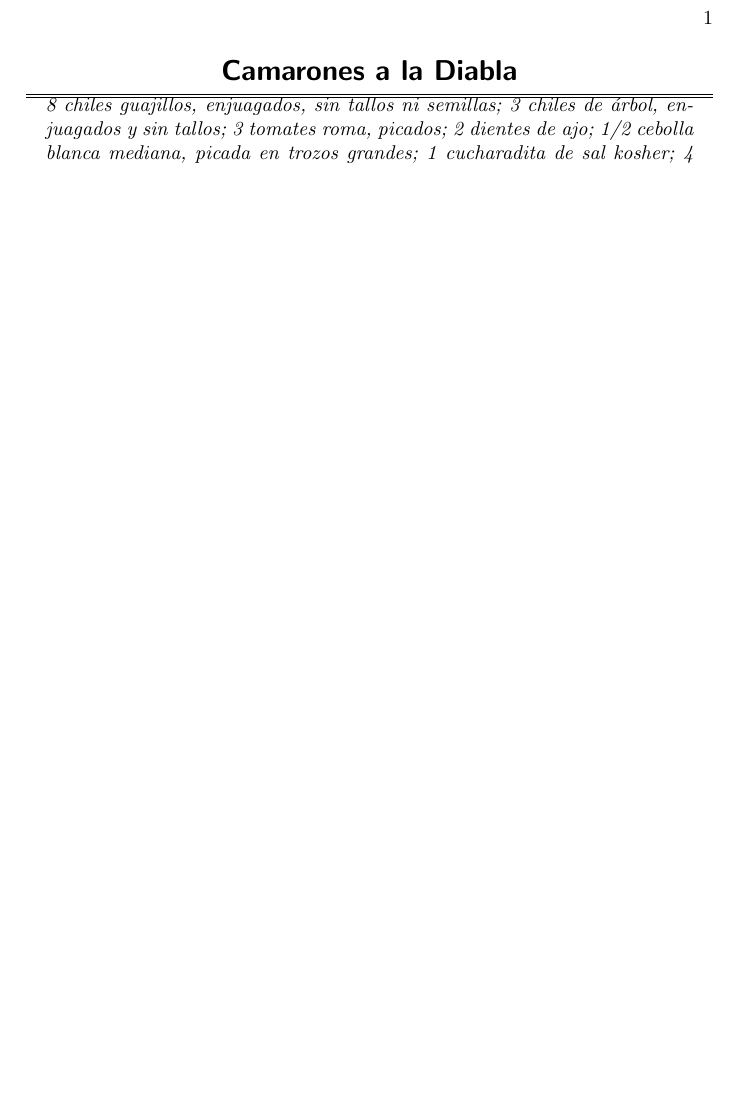
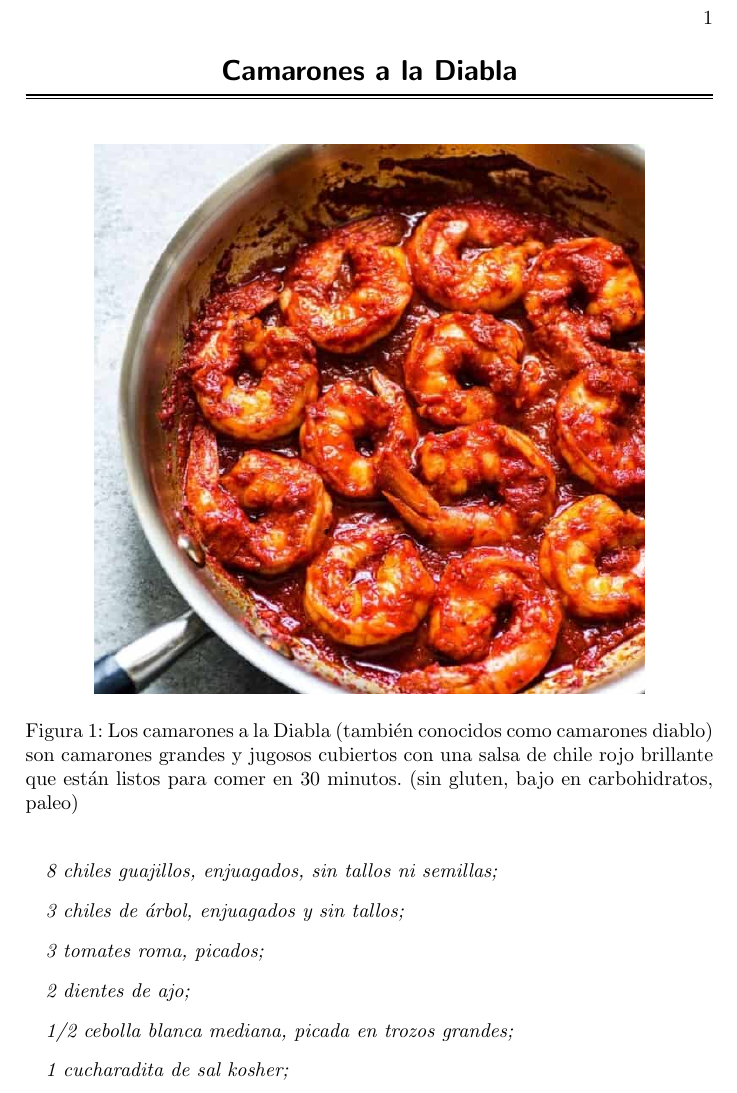
Before and after one commit to averagejoey2000/writing, a LaTeX document (recipes/camarones/camarones.tex): part of the page before the commit and part of page 1 of 2 after it, cut so that both start at the same text, the shorter picture padded with empty space. Compiled offline with pdfLaTeX.

Commit message:
added recipe pic

```diff
--- a/recipes/camarones/camarones.tex
+++ b/recipes/camarones/camarones.tex
@@ -1 +0,0 @@
-\documentclass[letterpaper]{recipe}
@@ -3,13 +8,19 @@
 
 \begin{document}
 \recipe{Camarones a la Diabla}
-\ingred{8 chiles guajillos, enjuagados, sin tallos ni semillas;
- 3 chiles de árbol, enjuagados y sin tallos;
-      3 tomates roma, picados;
-      2 dientes de ajo;
-      1/2 cebolla blanca mediana, picada en trozos grandes;
-      1 cucharadita de sal kosher;
-      4 cucharadas de aceite de oliva;
-      1,5 libras de camarones crudos grandes, pelados, desvenados y con la cola;
-      sal y pimienta negra, al gusto}
+\begin{figure}[htpb]
+	\centering
+	\includegraphics[width=0.8\textwidth]{shrimp.jpg}
+	\caption{Los camarones a la Diabla (también conocidos como camarones diablo) son camarones grandes y jugosos cubiertos con una salsa de chile rojo brillante que están listos para comer en 30 minutos. (sin gluten, bajo en carbohidratos, paleo)}
+	\label{fig:shrimp-jpg}
+\end{figure}
+\ingred{8 chiles guajillos, enjuagados, sin tallos ni semillas;\\
+ 	3 chiles de árbol, enjuagados y sin tallos;\\
+	3 tomates roma, picados;\\
+	2 dientes de ajo;\\
+	1/2 cebolla blanca mediana, picada en trozos grandes;\\
+	1 cucharadita de sal kosher;\\
+	4 cucharadas de aceite de oliva;\\
+	1,5 libras de camarones crudos grandes, pelados, desvenados y con la cola;\\
+	sal y pimienta negra, al gusto}
 
@@ -25 +26,0 @@
-     \end{document}
```
Also changed, not shown: recipes/camarones/shrimp.jpg (added), recipes/camarones/camarones.tex (23 more changed lines).
